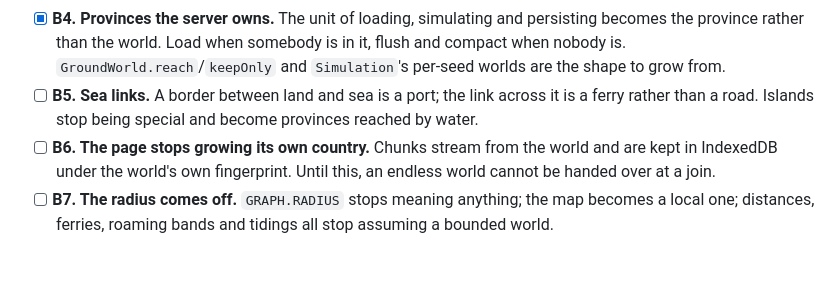
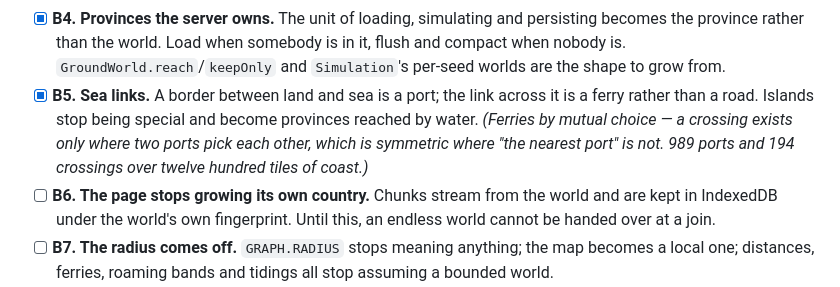
Before and after one commit to christhomas/ai.world, a Markdown page: docs/worklist.md, the part around the change. GitHub-like rendering; blank space fills up the shorter version.

Commit message:
Tick off B5
Claude-Session: https://claude.ai/code/session_01RZZ9WDk8u7iJeu5d5z8WWj

```diff
--- a/docs/worklist.md
+++ b/docs/worklist.md
@@ -791,8 +791,11 @@ thing drags the whole world back into being generated from the middle outwards.
 - [x] **B4. Provinces the server owns.** The unit of loading, simulating and persisting becomes the
       province rather than the world. Load when somebody is in it, flush and compact when nobody is.
       `GroundWorld.reach`/`keepOnly` and `Simulation`'s per-seed worlds are the shape to grow from.
-- [ ] **B5. Sea links.** A border between land and sea is a port; the link across it is a ferry
+- [x] **B5. Sea links.** A border between land and sea is a port; the link across it is a ferry
       rather than a road. Islands stop being special and become provinces reached by water.
+      *(Ferries by mutual choice — a crossing exists only where two ports pick each other, which is
+      symmetric where "the nearest port" is not. 989 ports and 194 crossings over twelve hundred
+      tiles of coast.)*
 - [ ] **B6. The page stops growing its own country.** Chunks stream from the world and are kept in
       IndexedDB under the world's own fingerprint. Until this, an endless world cannot be handed
       over at a join.
```
